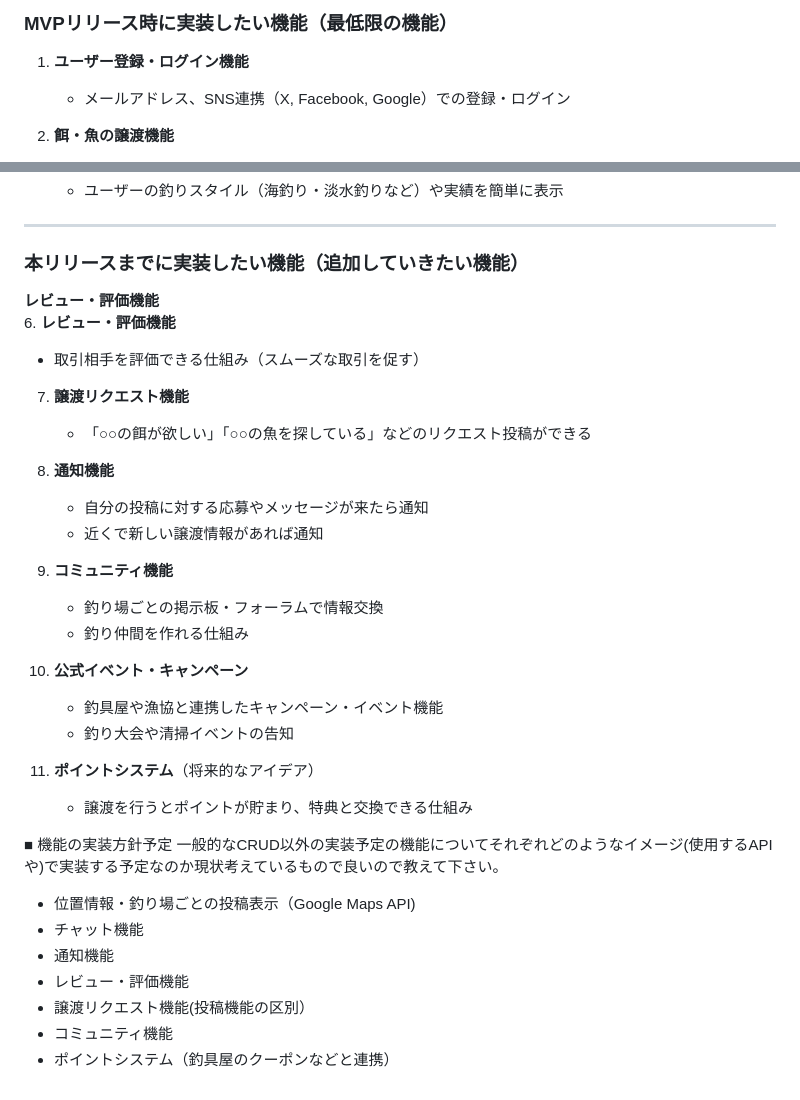
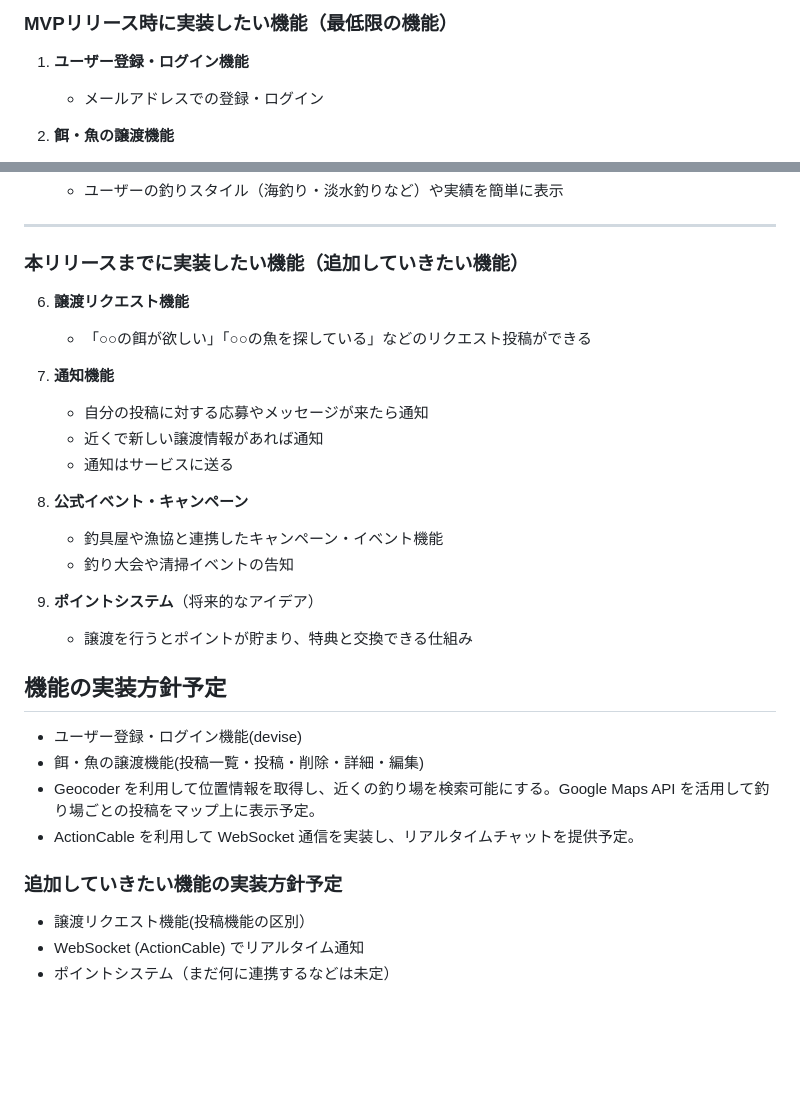
Before and after one commit to shoki-0920/trade_wasted_food, a Markdown page: README.md, 2 parts joined by grey strips. GitHub-like rendering; blank space fills up the shorter version.

Commit message:
first_fixed

```diff
--- a/README.md
+++ b/README.md
@@ -57,7 +57,7 @@
 
 ### **MVPリリース時に実装したい機能**（最低限の機能）
 1. **ユーザー登録・ログイン機能**
-   - メールアドレス、SNS連携（X, Facebook, Google）での登録・ログイン
+   - メールアドレスでの登録・ログイン
 
 2. **餌・魚の譲渡機能**
    - 余った餌や魚の譲渡情報を投稿できる
@@ -78,35 +78,32 @@
 ---
 
 ### **本リリースまでに実装したい機能**（追加していきたい機能）
-**レビュー・評価機能**
-6. **レビュー・評価機能**
-   - 取引相手を評価できる仕組み（スムーズな取引を促す）
 
-7. **譲渡リクエスト機能**
+
+6. **譲渡リクエスト機能**
    - 「○○の餌が欲しい」「○○の魚を探している」などのリクエスト投稿ができる
 
-8. **通知機能**
+7. **通知機能**
    - 自分の投稿に対する応募やメッセージが来たら通知
    - 近くで新しい譲渡情報があれば通知
+   - 通知はサービスに送る
 
-9. **コミュニティ機能**
-   - 釣り場ごとの掲示板・フォーラムで情報交換
-   - 釣り仲間を作れる仕組み
-
-10. **公式イベント・キャンペーン**
+8. **公式イベント・キャンペーン**
     - 釣具屋や漁協と連携したキャンペーン・イベント機能
     - 釣り大会や清掃イベントの告知
 
-11. **ポイントシステム**（将来的なアイデア）
+9. **ポイントシステム**（将来的なアイデア）
     - 譲渡を行うとポイントが貯まり、特典と交換できる仕組み
 
 
-■ 機能の実装方針予定
-一般的なCRUD以外の実装予定の機能についてそれぞれどのようなイメージ(使用するAPIや)で実装する予定なのか現状考えているもので良いので教えて下さい。
-- 位置情報・釣り場ごとの投稿表示（Google Maps API)
-- チャット機能
-- 通知機能
-- レビュー・評価機能
+## 機能の実装方針予定
+
+- ユーザー登録・ログイン機能(devise)
+- 餌・魚の譲渡機能(投稿一覧・投稿・削除・詳細・編集)
+- Geocoder を利用して位置情報を取得し、近くの釣り場を検索可能にする。Google Maps API を活用して釣り場ごとの投稿をマップ上に表示予定。
+- ActionCable を利用して WebSocket 通信を実装し、リアルタイムチャットを提供予定。
+
+### 追加していきたい機能の実装方針予定
 - 譲渡リクエスト機能(投稿機能の区別）
-- コミュニティ機能
-- ポイントシステム（釣具屋のクーポンなどと連携）
+- WebSocket (ActionCable) でリアルタイム通知
+- ポイントシステム（まだ何に連携するなどは未定）
```
